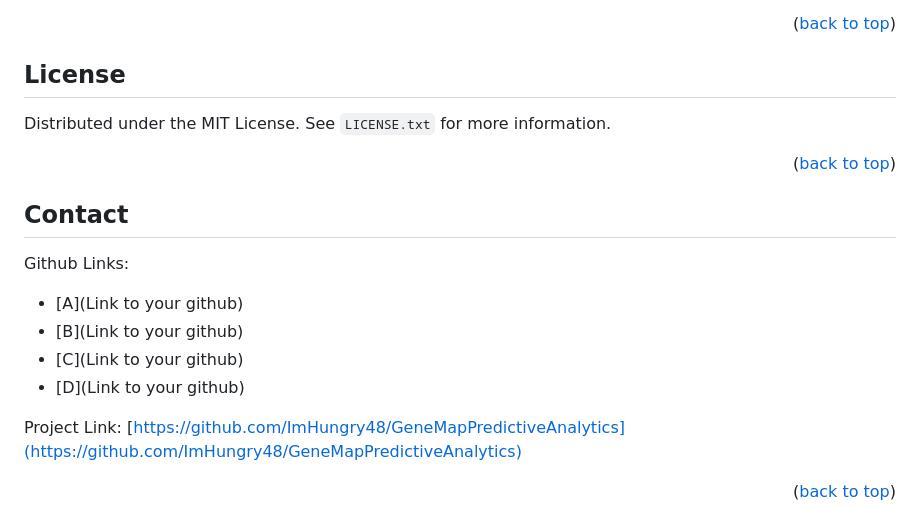
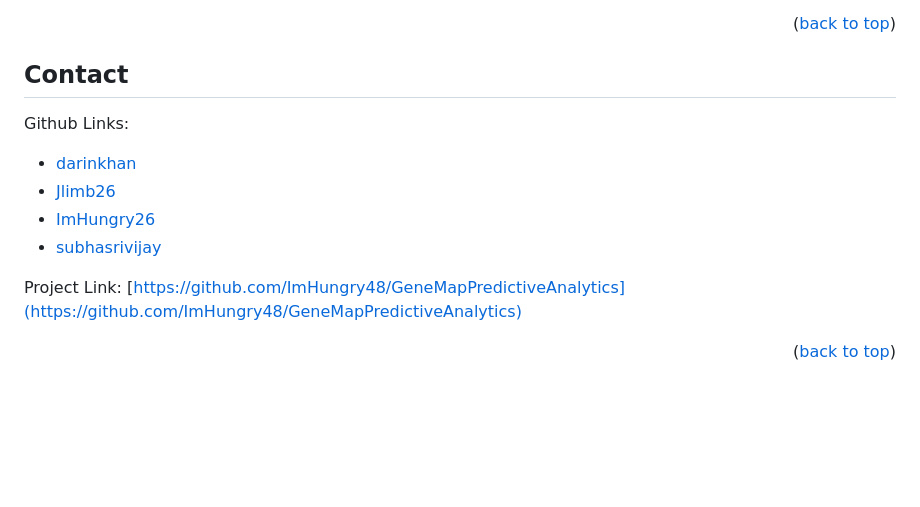
Before and after one commit to ImHungry48/GeneMapPredictiveAnalytics, a Markdown page: README.md, the part around the change printed below. GitHub-like rendering; blank space fills up the shorter version.

```diff
--- a/README.md
+++ b/README.md
@@ -164,19 +164,13 @@ Don't forget to give the project a star! Thanks again!
 
 <p align="right">(<a href="#readme-top">back to top</a>)</p>
 
-<!-- LICENSE -->
-## License
-
-Distributed under the MIT License. See `LICENSE.txt` for more information.
-
-<p align="right">(<a href="#readme-top">back to top</a>)</p>
 
 <!-- CONTACT -->
 ## Contact
 
 Github Links:
-- [A](Link to your github)
-- [B](Link to your github)
-- [C](Link to your github)
-- [D](Link to your github)
+- [darinkhan](https://github.com/darinkhan)
+- [Jlimb26](https://github.com/Jlimb26)
+- [ImHungry26](https://github.com/ImHungry48)
+- [subhasrivijay](https://github.com/subhasrivijay)
 
```
Also changed, not shown: other parts of README.md (+5 -4 lines).
